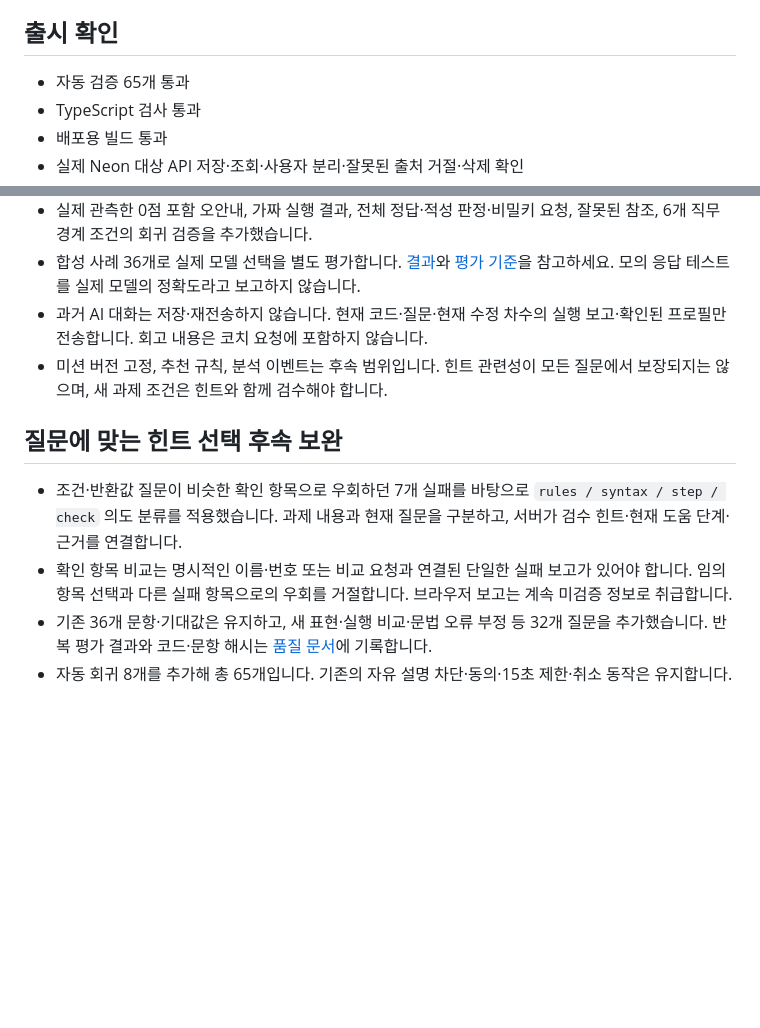
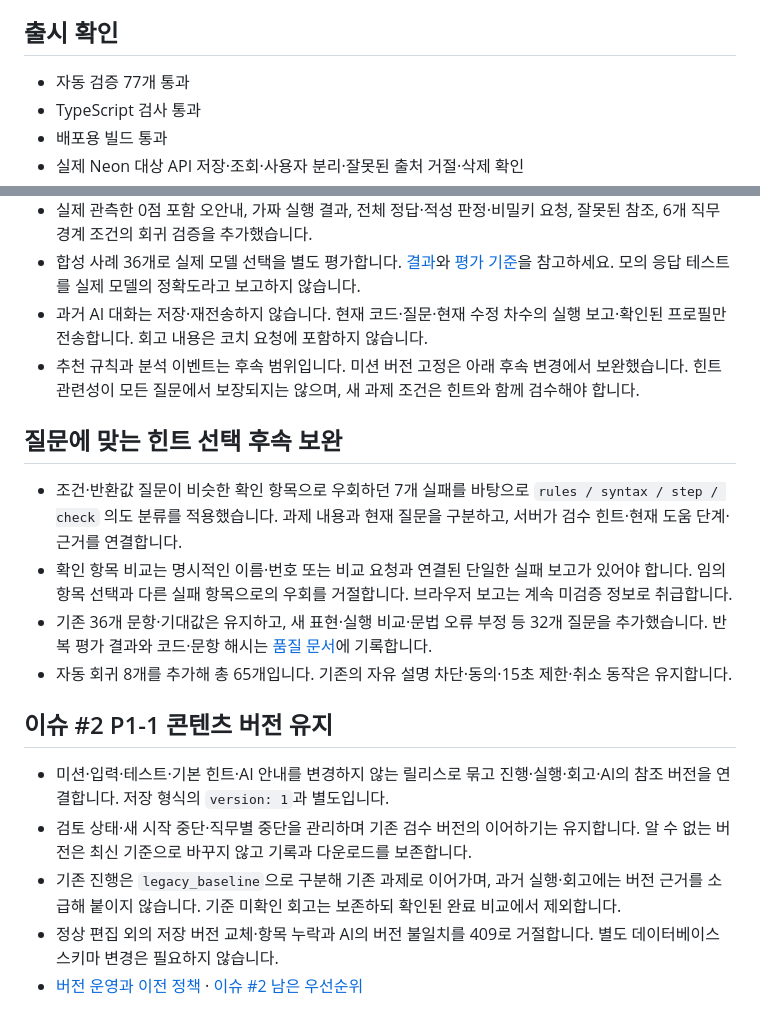
Before and after one commit to Kjaemin339/2026-cs-hackathon, a Markdown page: docs/IMPLEMENTATION.md, 2 parts joined by grey strips. Rendered like a GitHub page; blank space fills up the shorter version.

```diff
--- a/docs/IMPLEMENTATION.md
+++ b/docs/IMPLEMENTATION.md
@@ -14,7 +14,7 @@
 
 ## 출시 확인
 
-- 자동 검증 65개 통과
+- 자동 검증 77개 통과
 - TypeScript 검사 통과
 - 배포용 빌드 통과
 - 실제 Neon 대상 API 저장·조회·사용자 분리·잘못된 출처 거절·삭제 확인
@@ -46,7 +46,7 @@
 - 실제 관측한 0점 포함 오안내, 가짜 실행 결과, 전체 정답·적성 판정·비밀키 요청, 잘못된 참조, 6개 직무 경계 조건의 회귀 검증을 추가했습니다.
 - 합성 사례 36개로 실제 모델 선택을 별도 평가합니다. [결과](evals/coach-quality-latest.json)와 [평가 기준](AI-QUALITY.md)을 참고하세요. 모의 응답 테스트를 실제 모델의 정확도라고 보고하지 않습니다.
 - 과거 AI 대화는 저장·재전송하지 않습니다. 현재 코드·질문·현재 수정 차수의 실행 보고·확인된 프로필만 전송합니다. 회고 내용은 코치 요청에 포함하지 않습니다.
-- 미션 버전 고정, 추천 규칙, 분석 이벤트는 후속 범위입니다. 힌트 관련성이 모든 질문에서 보장되지는 않으며, 새 과제 조건은 힌트와 함께 검수해야 합니다.
+- 추천 규칙과 분석 이벤트는 후속 범위입니다. 미션 버전 고정은 아래 후속 변경에서 보완했습니다. 힌트 관련성이 모든 질문에서 보장되지는 않으며, 새 과제 조건은 힌트와 함께 검수해야 합니다.
 
 ## 질문에 맞는 힌트 선택 후속 보완
 
@@ -54,3 +54,11 @@
 - 확인 항목 비교는 명시적인 이름·번호 또는 비교 요청과 연결된 단일한 실패 보고가 있어야 합니다. 임의 항목 선택과 다른 실패 항목으로의 우회를 거절합니다. 브라우저 보고는 계속 미검증 정보로 취급합니다.
 - 기존 36개 문항·기대값은 유지하고, 새 표현·실행 비교·문법 오류 부정 등 32개 질문을 추가했습니다. 반복 평가 결과와 코드·문항 해시는 [품질 문서](AI-QUALITY.md)에 기록합니다.
 - 자동 회귀 8개를 추가해 총 65개입니다. 기존의 자유 설명 차단·동의·15초 제한·취소 동작은 유지합니다.
+
+## 이슈 #2 P1-1 콘텐츠 버전 유지
+
+- 미션·입력·테스트·기본 힌트·AI 안내를 변경하지 않는 릴리스로 묶고 진행·실행·회고·AI의 참조 버전을 연결합니다. 저장 형식의 `version: 1`과 별도입니다.
+- 검토 상태·새 시작 중단·직무별 중단을 관리하며 기존 검수 버전의 이어하기는 유지합니다. 알 수 없는 버전은 최신 기준으로 바꾸지 않고 기록과 다운로드를 보존합니다.
+- 기존 진행은 `legacy_baseline`으로 구분해 기존 과제로 이어가며, 과거 실행·회고에는 버전 근거를 소급해 붙이지 않습니다. 기준 미확인 회고는 보존하되 확인된 완료 비교에서 제외합니다.
+- 정상 편집 외의 저장 버전 교체·항목 누락과 AI의 버전 불일치를 409로 거절합니다. 별도 데이터베이스 스키마 변경은 필요하지 않습니다.
+- [버전 운영과 이전 정책](CONTENT-VERSIONS.md) · [이슈 #2 남은 우선순위](ISSUE-2-STATUS.md)
```
Also changed, not shown: README.md (+4 -1 lines), docs/AI-QUALITY.md (+5 -1 lines), docs/CONTENT-VERSIONS.md (added, +47 -0 lines), docs/ISSUE-2-STATUS.md (added, +19 -0 lines), docs/screenshots/content-version.jpg (added).
